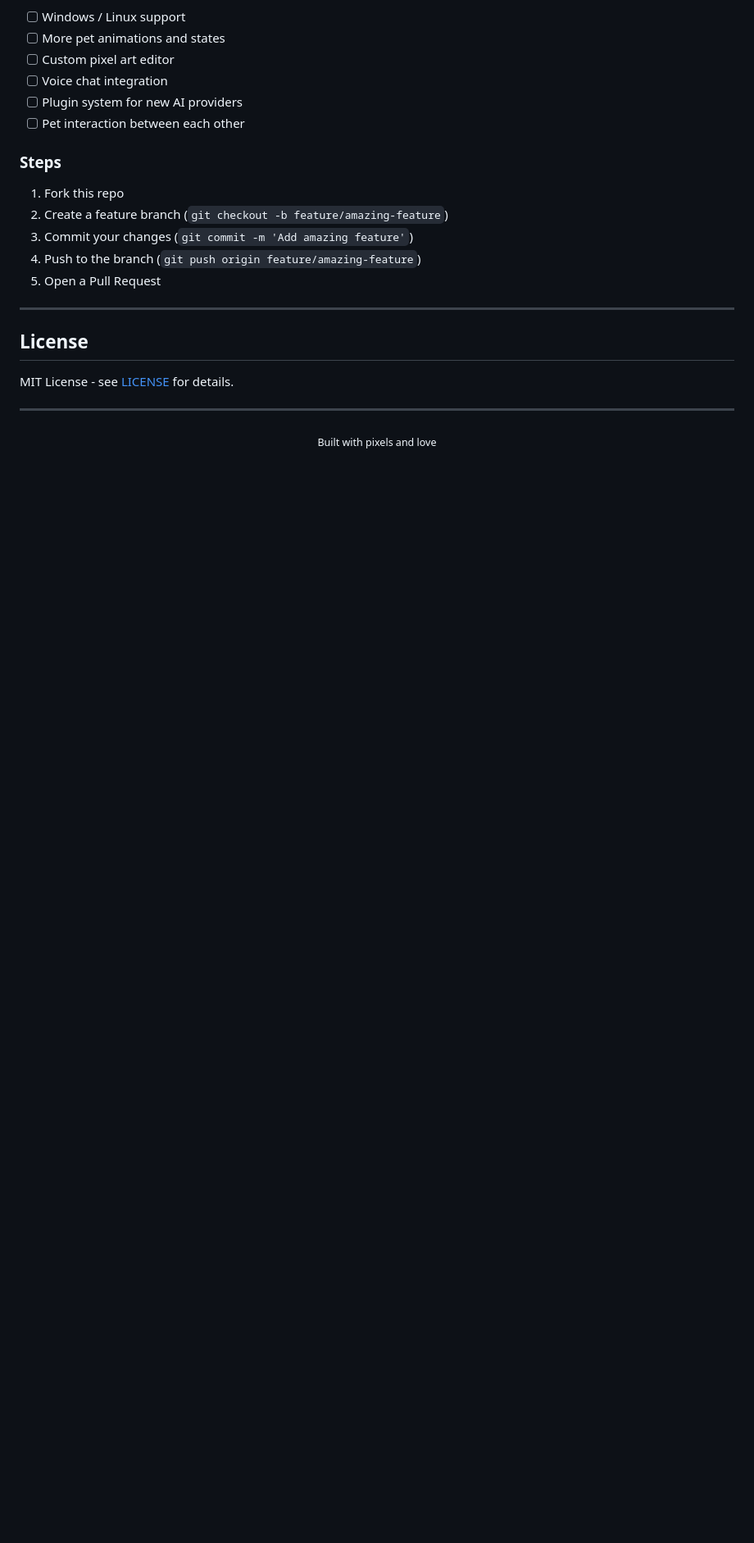
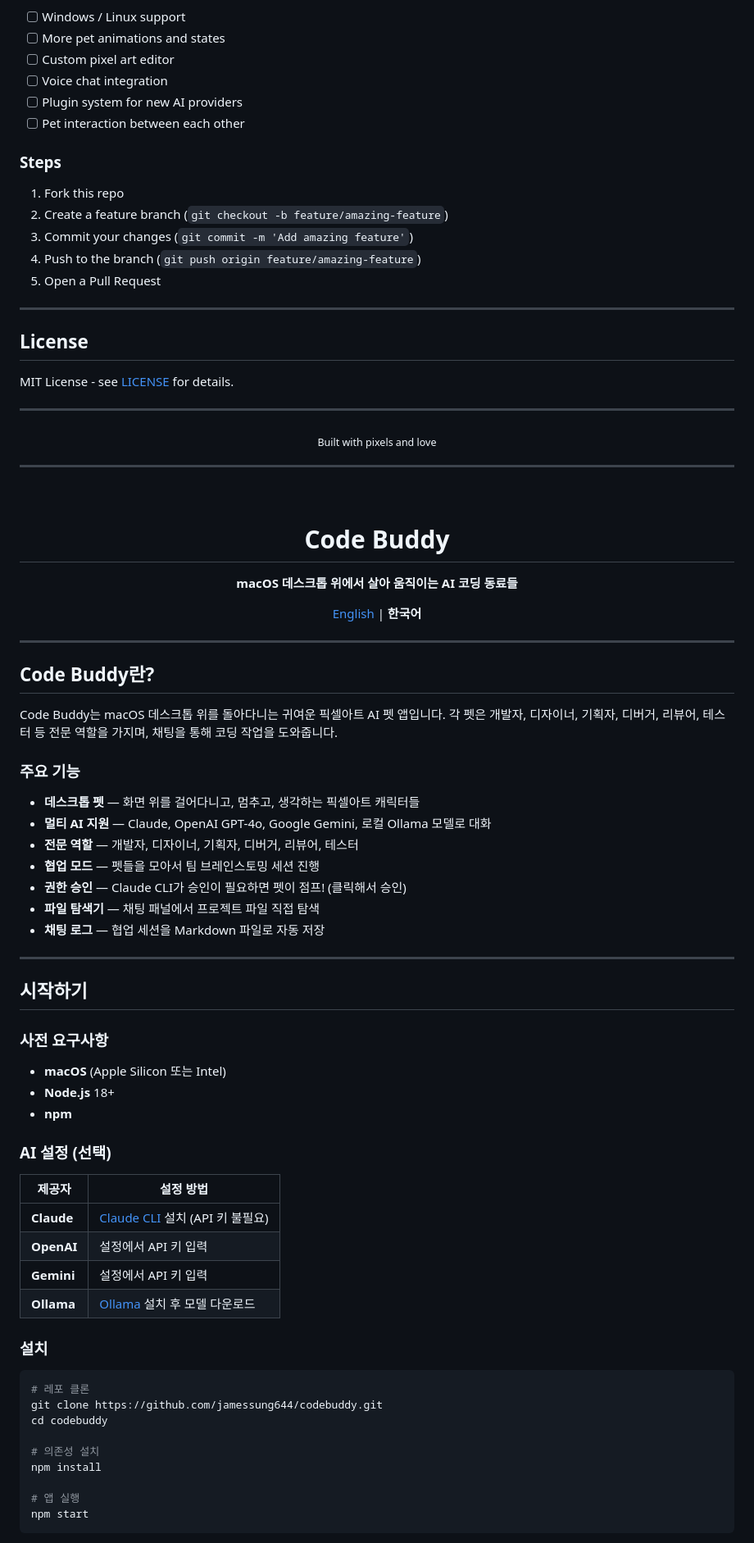
Before and after one commit to jamessung644/codebuddy, a Markdown page: README.md, the part around one of its changes. Shown at 82% size. Drawn GitHub-style; blank space fills up the shorter version.

Commit message:
Add Korean (한국어) README section with language toggle

````diff
--- a/README.md
+++ b/README.md
@@ -226,3 +230,67 @@ MIT License - see [LICENSE](LICENSE) for details.
 <p align="center">
   <sub>Built with pixels and love</sub>
 </p>
+
+---
+
+<br>
+
+<h1 align="center">Code Buddy</h1>
+
+<p align="center">
+  <strong>macOS 데스크톱 위에서 살아 움직이는 AI 코딩 동료들</strong>
+</p>
+
+<p align="center">
+  <a href="#what-is-code-buddy">English</a> | <strong>한국어</strong>
+</p>
+
+---
+
+## Code Buddy란?
+
+Code Buddy는 macOS 데스크톱 위를 돌아다니는 귀여운 픽셀아트 AI 펫 앱입니다. 각 펫은 개발자, 디자이너, 기획자, 디버거, 리뷰어, 테스터 등 전문 역할을 가지며, 채팅을 통해 코딩 작업을 도와줍니다.
+
+### 주요 기능
+
+- **데스크톱 펫** — 화면 위를 걸어다니고, 멈추고, 생각하는 픽셀아트 캐릭터들
+- **멀티 AI 지원** — Claude, OpenAI GPT-4o, Google Gemini, 로컬 Ollama 모델로 대화
+- **전문 역할** — 개발자, 디자이너, 기획자, 디버거, 리뷰어, 테스터
+- **협업 모드** — 펫들을 모아서 팀 브레인스토밍 세션 진행
+- **권한 승인** — Claude CLI가 승인이 필요하면 펫이 점프! (클릭해서 승인)
+- **파일 탐색기** — 채팅 패널에서 프로젝트 파일 직접 탐색
+- **채팅 로그** — 협업 세션을 Markdown 파일로 자동 저장
+
+---
+
+## 시작하기
+
+### 사전 요구사항
+
+- **macOS** (Apple Silicon 또는 Intel)
+- **Node.js** 18+
+- **npm**
+
+### AI 설정 (선택)
+
+| 제공자 | 설정 방법 |
+|--------|-----------|
+| **Claude** | [Claude CLI](https://claude.ai/code) 설치 (API 키 불필요) |
+| **OpenAI** | 설정에서 API 키 입력 |
+| **Gemini** | 설정에서 API 키 입력 |
+| **Ollama** | [Ollama](https://ollama.ai) 설치 후 모델 다운로드 |
+
+### 설치
+
+```bash
+# 레포 클론
+git clone https://github.com/jamessung644/codebuddy.git
+cd codebuddy
+
+# 의존성 설치
+npm install
+
+# 앱 실행
+npm start
+```
+
````
Also changed, not shown: other parts of README.md (+151 -0 lines).
